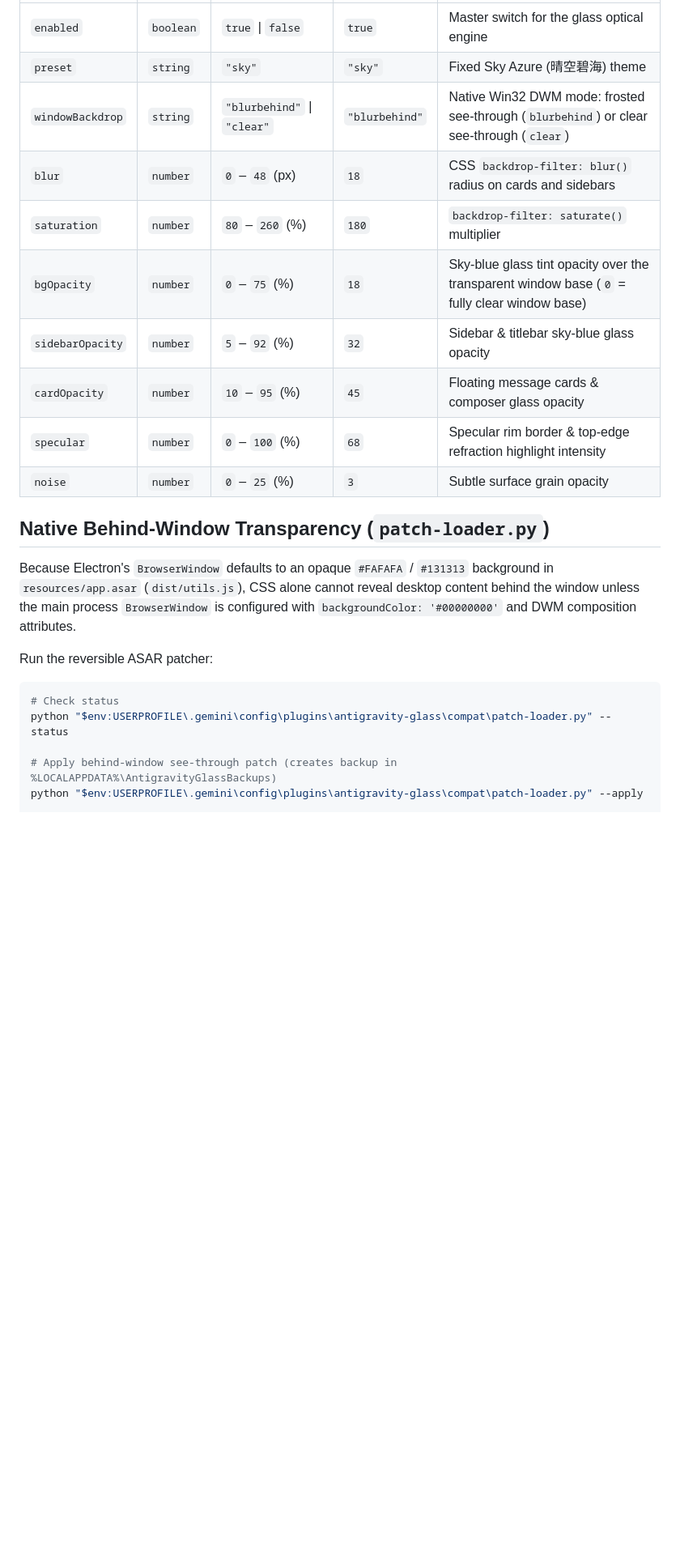
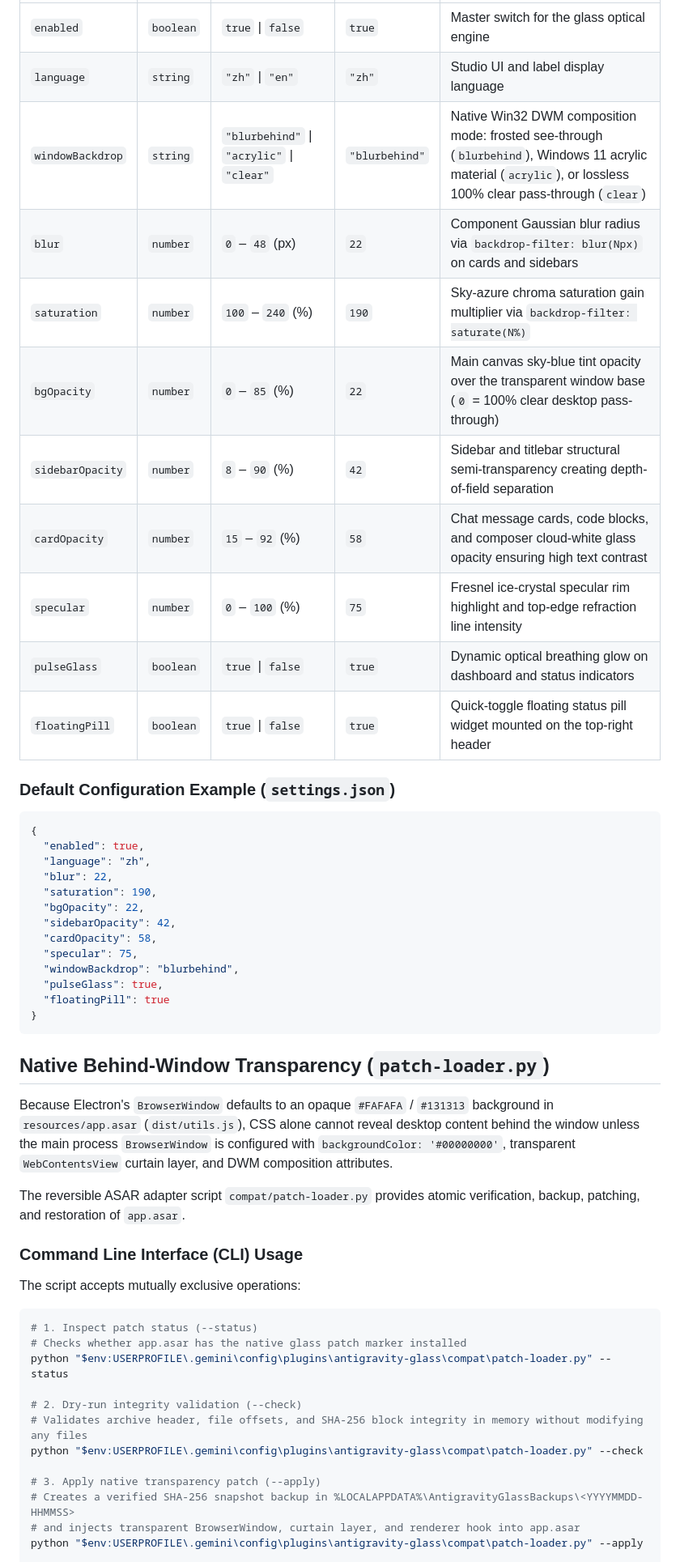
Before and after one commit to tiansuoli647/antigravity-sky-azure, a Markdown page: skills/glass-theme-control/SKILL.md, the part around one of its changes. Shown at 81% size. Rendered like a GitHub page; blank space fills up the shorter version.

````diff
--- a/skills/glass-theme-control/SKILL.md
+++ b/skills/glass-theme-control/SKILL.md
@@ -21,24 +23,54 @@ The plugin enforces a single theme (`preset: "sky"`) with the following schema:
 | `enabled` | `boolean` | `true` \| `false` | `true` | Master switch for the glass optical engine |
-| `preset` | `string` | `"sky"` | `"sky"` | Fixed Sky Azure (晴空碧海) theme |
-| `windowBackdrop` | `string` | `"blurbehind"` \| `"clear"` | `"blurbehind"` | Native Win32 DWM mode: frosted see-through (`blurbehind`) or clear see-through (`clear`) |
-| `blur` | `number` | `0` – `48` (px) | `18` | CSS `backdrop-filter: blur()` radius on cards and sidebars |
-| `saturation` | `number` | `80` – `260` (%) | `180` | `backdrop-filter: saturate()` multiplier |
-| `bgOpacity` | `number` | `0` – `75` (%) | `18` | Sky-blue glass tint opacity over the transparent window base (`0` = fully clear window base) |
-| `sidebarOpacity` | `number` | `5` – `92` (%) | `32` | Sidebar & titlebar sky-blue glass opacity |
-| `cardOpacity` | `number` | `10` – `95` (%) | `45` | Floating message cards & composer glass opacity |
-| `specular` | `number` | `0` – `100` (%) | `68` | Specular rim border & top-edge refraction highlight intensity |
-| `noise` | `number` | `0` – `25` (%) | `3` | Subtle surface grain opacity |
+| `language` | `string` | `"zh"` \| `"en"` | `"zh"` | Studio UI and label display language |
+| `windowBackdrop` | `string` | `"blurbehind"` \| `"acrylic"` \| `"clear"` | `"blurbehind"` | Native Win32 DWM composition mode: frosted see-through (`blurbehind`), Windows 11 acrylic material (`acrylic`), or lossless 100% clear pass-through (`clear`) |
+| `blur` | `number` | `0` – `48` (px) | `22` | Component Gaussian blur radius via `backdrop-filter: blur(Npx)` on cards and sidebars |
+| `saturation` | `number` | `100` – `240` (%) | `190` | Sky-azure chroma saturation gain multiplier via `backdrop-filter: saturate(N%)` |
+| `bgOpacity` | `number` | `0` – `85` (%) | `22` | Main canvas sky-blue tint opacity over the transparent window base (`0` = 100% clear desktop pass-through) |
+| `sidebarOpacity` | `number` | `8` – `90` (%) | `42` | Sidebar and titlebar structural semi-transparency creating depth-of-field separation |
+| `cardOpacity` | `number` | `15` – `92` (%) | `58` | Chat message cards, code blocks, and composer cloud-white glass opacity ensuring high text contrast |
+| `specular` | `number` | `0` – `100` (%) | `75` | Fresnel ice-crystal specular rim highlight and top-edge refraction line intensity |
+| `pulseGlass` | `boolean` | `true` \| `false` | `true` | Dynamic optical breathing glow on dashboard and status indicators |
+| `floatingPill` | `boolean` | `true` \| `false` | `true` | Quick-toggle floating status pill widget mounted on the top-right header |
+
+### Default Configuration Example (`settings.json`)
+
+```json
+{
+  "enabled": true,
+  "language": "zh",
+  "blur": 22,
+  "saturation": 190,
+  "bgOpacity": 22,
+  "sidebarOpacity": 42,
+  "cardOpacity": 58,
+  "specular": 75,
+  "windowBackdrop": "blurbehind",
+  "pulseGlass": true,
+  "floatingPill": true
+}
+```
 
 ## Native Behind-Window Transparency (`patch-loader.py`)
 
-Because Electron's `BrowserWindow` defaults to an opaque `#FAFAFA` / `#131313` background in `resources/app.asar` (`dist/utils.js`), CSS alone cannot reveal desktop content behind the window unless the main process `BrowserWindow` is configured with `backgroundColor: '#00000000'` and DWM composition attributes.
+Because Electron's `BrowserWindow` defaults to an opaque `#FAFAFA` / `#131313` background in `resources/app.asar` (`dist/utils.js`), CSS alone cannot reveal desktop content behind the window unless the main process `BrowserWindow` is configured with `backgroundColor: '#00000000'`, transparent `WebContentsView` curtain layer, and DWM composition attributes.
 
-Run the reversible ASAR patcher:
+The reversible ASAR adapter script `compat/patch-loader.py` provides atomic verification, backup, patching, and restoration of `app.asar`.
+
+### Command Line Interface (CLI) Usage
+
+The script accepts mutually exclusive operations:
 
 ```powershell
-# Check status
+# 1. Inspect patch status (--status)
+# Checks whether app.asar has the native glass patch marker installed
 python "$env:USERPROFILE\.gemini\config\plugins\antigravity-glass\compat\patch-loader.py" --status
 
-# Apply behind-window see-through patch (creates backup in %LOCALAPPDATA%\AntigravityGlassBackups)
+# 2. Dry-run integrity validation (--check)
+# Validates archive header, file offsets, and SHA-256 block integrity in memory without modifying any files
+python "$env:USERPROFILE\.gemini\config\plugins\antigravity-glass\compat\patch-loader.py" --check
+
+# 3. Apply native transparency patch (--apply)
+# Creates a verified SHA-256 snapshot backup in %LOCALAPPDATA%\AntigravityGlassBackups\<YYYYMMDD-HHMMSS>
+# and injects transparent BrowserWindow, curtain layer, and renderer hook into app.asar
 python "$env:USERPROFILE\.gemini\config\plugins\antigravity-glass\compat\patch-loader.py" --apply
 
````
Also changed, not shown: other parts of skills/glass-theme-control/SKILL.md (+22 -7 lines), README.md (+39 -4 lines), assets/studio-panel.png (added), 2 other files.
